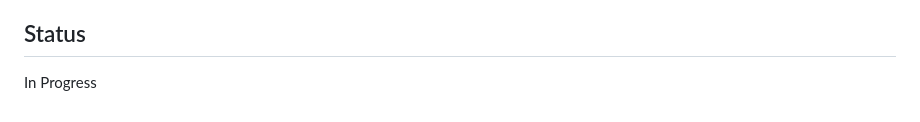
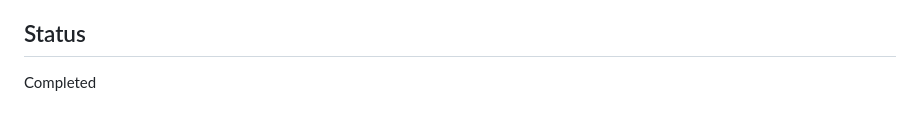
Before and after one commit to HcaZreJ/trace-video-overlay, a Markdown page: .claude/plans/mp4-export.md, the part around the change. GitHub-like rendering.

Commit message:
docs: mp4-export plan 标记 Completed

```diff
--- a/.claude/plans/mp4-export.md
+++ b/.claude/plans/mp4-export.md
@@ -130,4 +130,4 @@ T1 → T2 → T3
 - T2/T3 是浏览器 canvas / WebCodecs 运行时代码，现有 `node --test` 基础设施覆盖不到；由 `@function-implementer` 按 spec 实现，架构师起本地 http server + Chrome 实测 + ffprobe 验证导出的 MP4 验收。
 
 ## Status
-In Progress
+Completed
```
